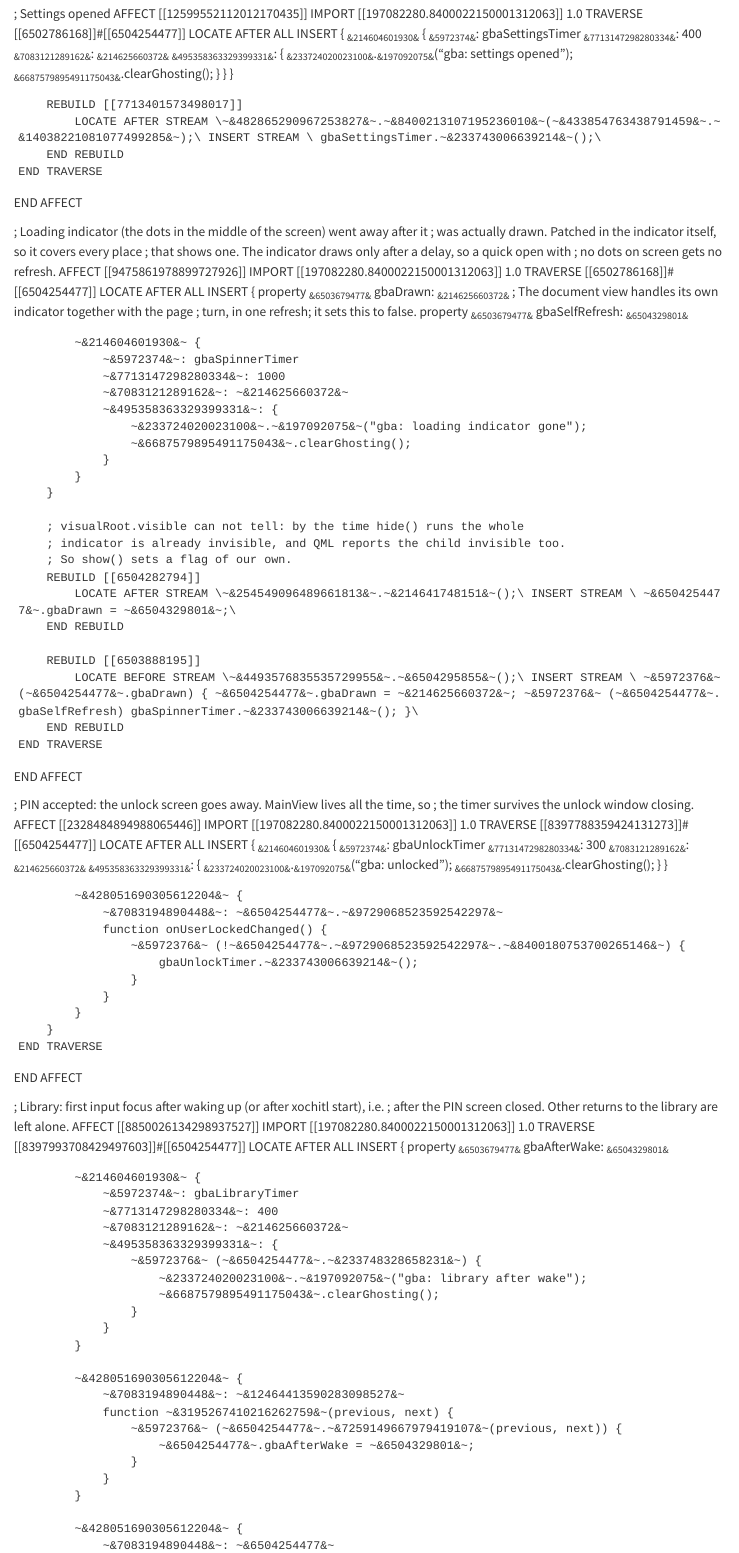
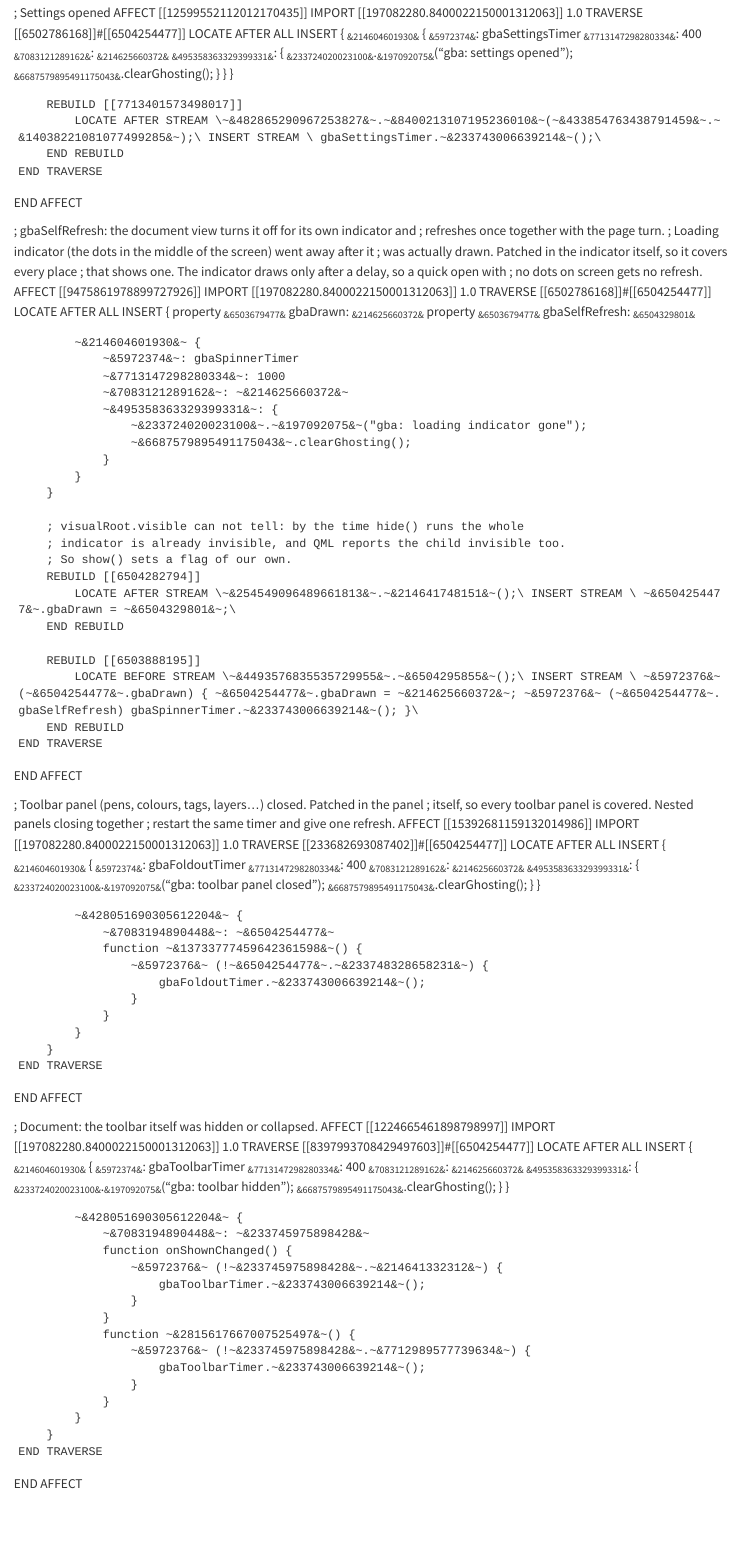
Before and after one commit to FallenGameR/Roll, a Quarto document (Remarkable/mods/own/ghostbuster-automated/ghostbuster-automated.qmd): the page in a window 1100 px wide, from 1210 px down before the commit and from 1190 px down after it, so that both start at the same text. Rendered offline with R 4.5, knitr and Pandoc in place of Quarto, with nearby package versions.

Commit message:
Save uncommitted changes

```diff
--- a/Remarkable/mods/own/ghostbuster-automated/ghostbuster-automated.qmd
+++ b/Remarkable/mods/own/ghostbuster-automated/ghostbuster-automated.qmd
@@ -89,6 +89,8 @@
     END TRAVERSE
 END AFFECT
 
+; gbaSelfRefresh: the document view turns it off for its own indicator and
+; refreshes once together with the page turn.
 ; Loading indicator (the dots in the middle of the screen) went away after it
 ; was actually drawn. Patched in the indicator itself, so it covers every place
 ; that shows one. The indicator draws only after a delay, so a quick open with
@@ -99,8 +101,6 @@
         LOCATE AFTER ALL
         INSERT {
             property ~&6503679477&~ gbaDrawn: ~&214625660372&~
-            ; The document view handles its own indicator together with the page
-            ; turn, in one refresh; it sets this to false.
             property ~&6503679477&~ gbaSelfRefresh: ~&6504329801&~
 
             ~&214604601930&~ {
@@ -124,6 +124,69 @@
         REBUILD [[6503888195]]
             LOCATE BEFORE STREAM \~&4493576835535729955&~.~&6504295855&~();\ INSERT STREAM \ ~&5972376&~ (~&6504254477&~.gbaDrawn) { ~&6504254477&~.gbaDrawn = ~&214625660372&~; ~&5972376&~ (~&6504254477&~.gbaSelfRefresh) gbaSpinnerTimer.~&233743006639214&~(); }\
         END REBUILD
+    END TRAVERSE
+END AFFECT
+
+; Toolbar panel (pens, colours, tags, layers...) closed. Patched in the panel
+; itself, so every toolbar panel is covered. Nested panels closing together
+; restart the same timer and give one refresh.
+AFFECT [[15392681159132014986]]
+    IMPORT [[197082280.8400022150001312063]] 1.0
+    TRAVERSE [[233682693087402]]#[[6504254477]]
+        LOCATE AFTER ALL
+        INSERT {
+            ~&214604601930&~ {
+                ~&5972374&~: gbaFoldoutTimer
+                ~&7713147298280334&~: 400
+                ~&7083121289162&~: ~&214625660372&~
+                ~&495358363329399331&~: {
+                    ~&233724020023100&~.~&197092075&~("gba: toolbar panel closed");
+                    ~&6687579895491175043&~.clearGhosting();
+                }
+            }
+
+            ~&428051690305612204&~ {
+                ~&7083194890448&~: ~&6504254477&~
+                function ~&13733777459642361598&~() {
+                    ~&5972376&~ (!~&6504254477&~.~&233748328658231&~) {
+                        gbaFoldoutTimer.~&233743006639214&~();
+                    }
+                }
+            }
+        }
+    END TRAVERSE
+END AFFECT
+
+; Document: the toolbar itself was hidden or collapsed.
+AFFECT [[1224665461898798997]]
+    IMPORT [[197082280.8400022150001312063]] 1.0
+    TRAVERSE [[8397993708429497603]]#[[6504254477]]
+        LOCATE AFTER ALL
+        INSERT {
+            ~&214604601930&~ {
+                ~&5972374&~: gbaToolbarTimer
+                ~&7713147298280334&~: 400
+                ~&7083121289162&~: ~&214625660372&~
+                ~&495358363329399331&~: {
+                    ~&233724020023100&~.~&197092075&~("gba: toolbar hidden");
+                    ~&6687579895491175043&~.clearGhosting();
+                }
+            }
+
+            ~&428051690305612204&~ {
+                ~&7083194890448&~: ~&233745975898428&~
+                function onShownChanged() {
+                    ~&5972376&~ (!~&233745975898428&~.~&214641332312&~) {
+                        gbaToolbarTimer.~&233743006639214&~();
+                    }
+                }
+                function ~&2815617667007525497&~() {
+                    ~&5972376&~ (!~&233745975898428&~.~&7712989577739634&~) {
+                        gbaToolbarTimer.~&233743006639214&~();
+                    }
+                }
+            }
+        }
     END TRAVERSE
 END AFFECT
 
```
Also changed, not shown: Remarkable/mods/own/sleep-rotate/sleep-rotate.qmd (+18 -19 lines), .github/skills/remarkable-mods/SKILL.md, Remarkable/mods/own/ghostbuster-automated/ghostbuster-automated.qmd (4 more changed lines), 3 other files.
